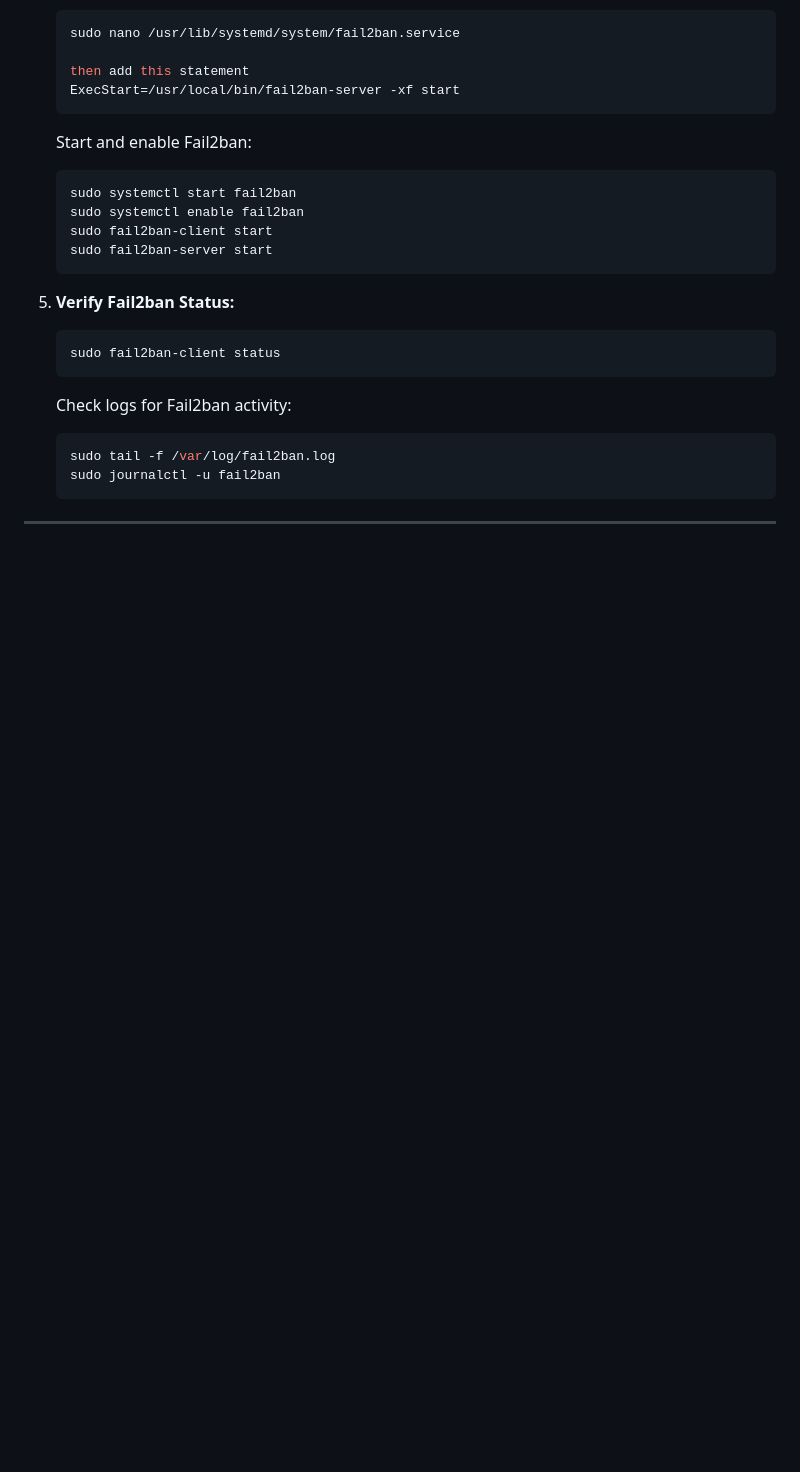
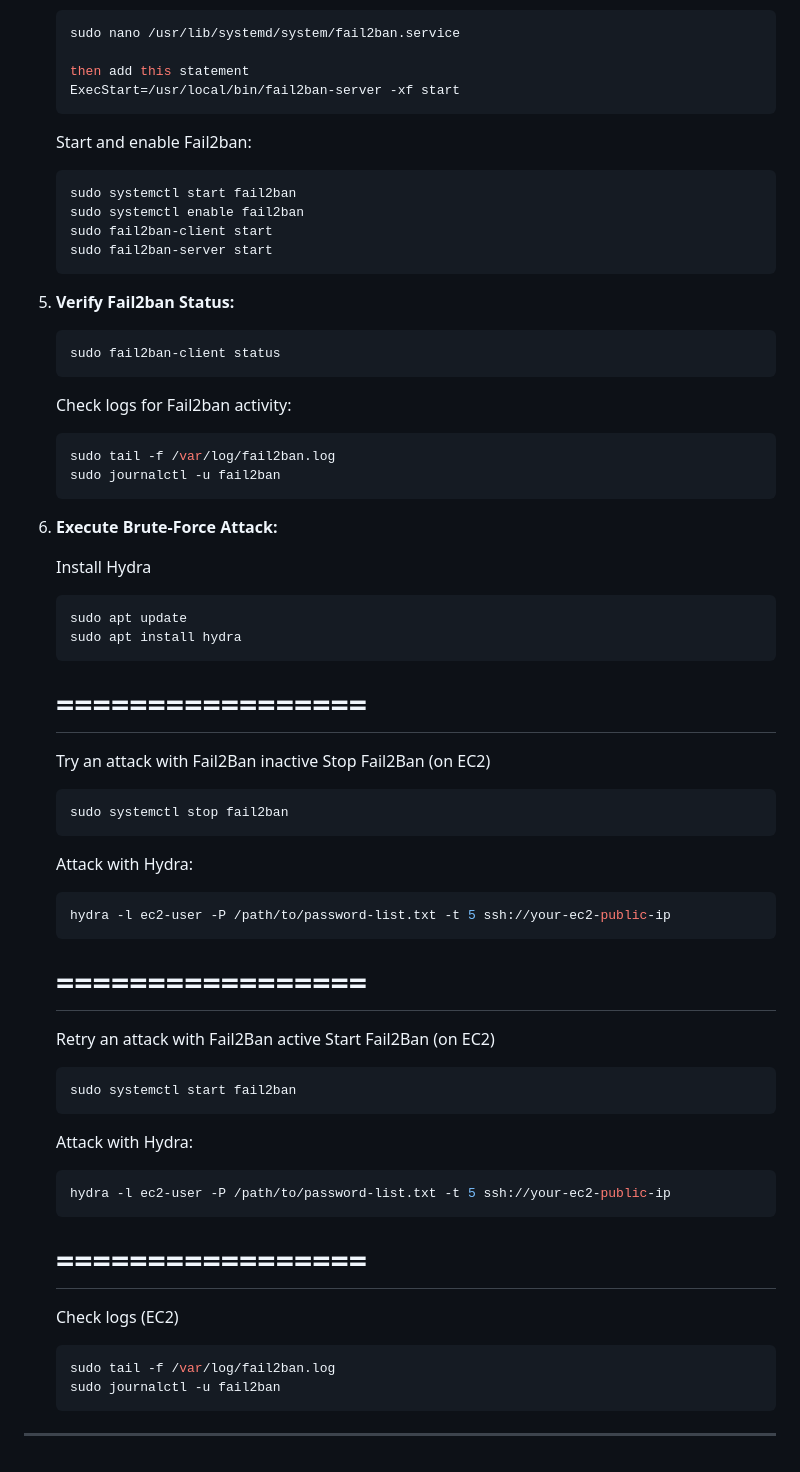
Before and after one commit to lightmnd/ial-cs-pw-2024, a Markdown page: README.md, the part around the change printed below. Drawn GitHub-style; blank space fills up the shorter version.

Commit message:
Update README.md
Added attack phase documentation

````diff
--- a/README.md
+++ b/README.md
@@ -424,5 +443,43 @@ If Fail2ban is not available via `pip`, you can install it from source:
    sudo journalctl -u fail2ban
    ```
 
+6. **Execute Brute-Force Attack:**
+
+   Install Hydra
+   ```bash
+   sudo apt update
+   sudo apt install hydra
+   ```
+   # =================
+
+   Try an attack with Fail2Ban inactive
+   Stop Fail2Ban (on EC2)
+   ```bash
+   sudo systemctl stop fail2ban
+   ```
+   Attack with Hydra:
+   ```bash
+   hydra -l ec2-user -P /path/to/password-list.txt -t 5 ssh://your-ec2-public-ip
+   ```
+
+   # =================
+
+   Retry an attack with Fail2Ban active
+   Start Fail2Ban (on EC2)
+   ```bash
+   sudo systemctl start fail2ban
+   ```
+   Attack with Hydra:
+   ```bash
+   hydra -l ec2-user -P /path/to/password-list.txt -t 5 ssh://your-ec2-public-ip
+   ```
+
+   # =================
+
+   Check logs (EC2)
+   ```bash
+   sudo tail -f /var/log/fail2ban.log
+   sudo journalctl -u fail2ban
+   ```
 
 ---
````
Also changed, not shown: other parts of README.md (+19 -0 lines).
